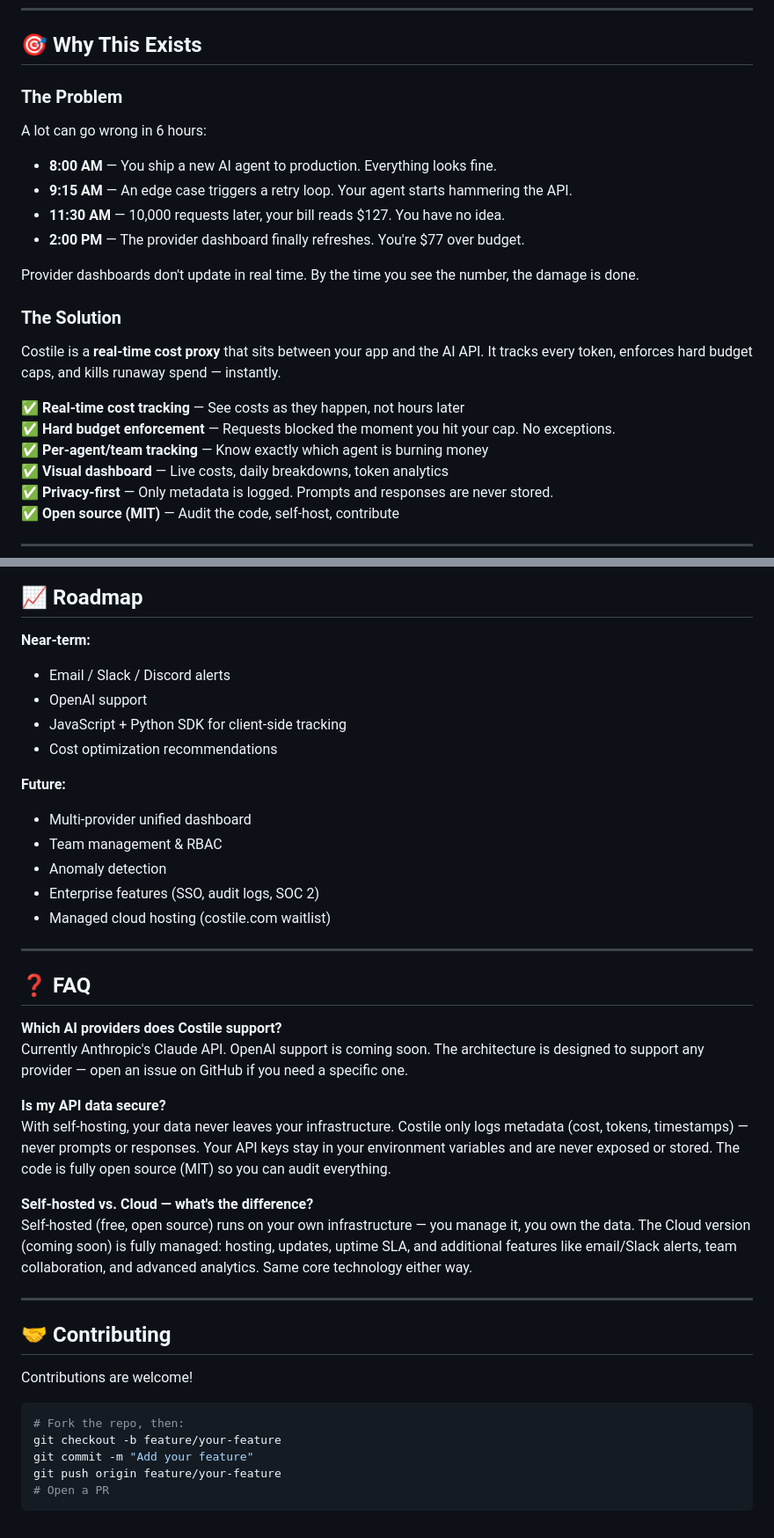
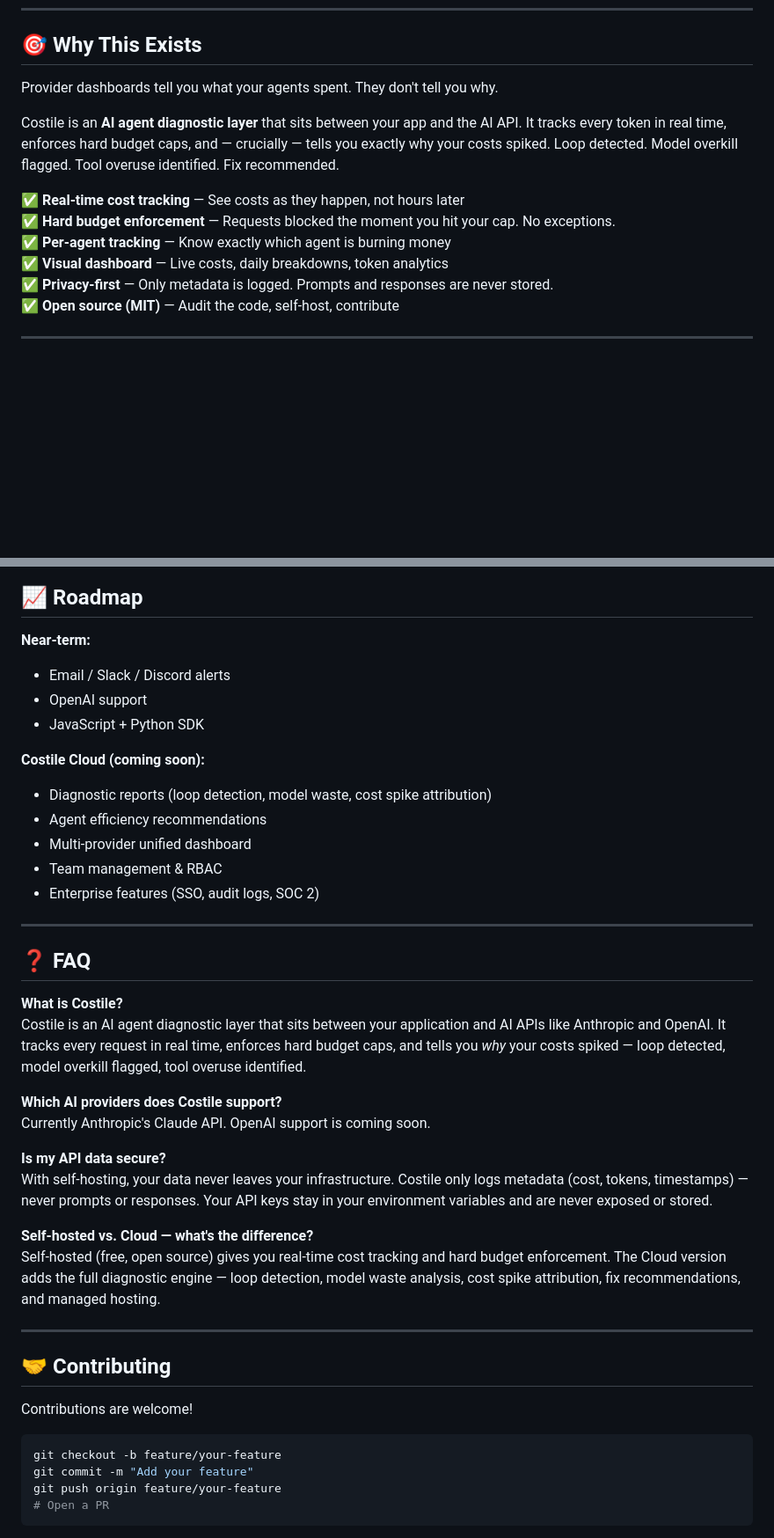
Before and after one commit to Mkiza/ai-agent-cost, a Markdown page: README.md, 2 parts joined by grey strips. Shown at 88% size. Drawn GitHub-style; blank space fills up the shorter version.

````diff
--- a/README.md
+++ b/README.md
@@ -61,24 +57,13 @@ View your costs at: `https://costile.com`
 
 ## 🎯 Why This Exists
 
-### The Problem
+Provider dashboards tell you what your agents spent. They don't tell you why.
 
-A lot can go wrong in 6 hours:
-
-- **8:00 AM** — You ship a new AI agent to production. Everything looks fine.
-- **9:15 AM** — An edge case triggers a retry loop. Your agent starts hammering the API.
-- **11:30 AM** — 10,000 requests later, your bill reads $127. You have no idea.
-- **2:00 PM** — The provider dashboard finally refreshes. You're $77 over budget.
-
-Provider dashboards don't update in real time. By the time you see the number, the damage is done.
-
-### The Solution
-
-Costile is a **real-time cost proxy** that sits between your app and the AI API. It tracks every token, enforces hard budget caps, and kills runaway spend — instantly.
+Costile is an **AI agent diagnostic layer** that sits between your app and the AI API. It tracks every token in real time, enforces hard budget caps, and — crucially — tells you exactly why your costs spiked. Loop detected. Model overkill flagged. Tool overuse identified. Fix recommended.
 
 ✅ **Real-time cost tracking** — See costs as they happen, not hours later
 ✅ **Hard budget enforcement** — Requests blocked the moment you hit your cap. No exceptions.
-✅ **Per-agent/team tracking** — Know exactly which agent is burning money
+✅ **Per-agent tracking** — Know exactly which agent is burning money
 ✅ **Visual dashboard** — Live costs, daily breakdowns, token analytics
 ✅ **Privacy-first** — Only metadata is logged. Prompts and responses are never stored.
 ✅ **Open source (MIT)** — Audit the code, self-host, contribute
@@ -174,30 +160,34 @@ All code is open source — audit it yourself or self-host with full control.
 ## 📈 Roadmap
 
 **Near-term:**
+
 - Email / Slack / Discord alerts
 - OpenAI support
-- JavaScript + Python SDK for client-side tracking
-- Cost optimization recommendations
+- JavaScript + Python SDK
 
-**Future:**
+**Costile Cloud (coming soon):**
+
+- Diagnostic reports (loop detection, model waste, cost spike attribution)
+- Agent efficiency recommendations
 - Multi-provider unified dashboard
 - Team management & RBAC
-- Anomaly detection
 - Enterprise features (SSO, audit logs, SOC 2)
-- Managed cloud hosting (costile.com waitlist)
 
 ---
 
 ## ❓ FAQ
 
+**What is Costile?**
+Costile is an AI agent diagnostic layer that sits between your application and AI APIs like Anthropic and OpenAI. It tracks every request in real time, enforces hard budget caps, and tells you _why_ your costs spiked — loop detected, model overkill flagged, tool overuse identified.
+
 **Which AI providers does Costile support?**
-Currently Anthropic's Claude API. OpenAI support is coming soon. The architecture is designed to support any provider — open an issue on GitHub if you need a specific one.
+Currently Anthropic's Claude API. OpenAI support is coming soon.
 
 **Is my API data secure?**
-With self-hosting, your data never leaves your infrastructure. Costile only logs metadata (cost, tokens, timestamps) — never prompts or responses. Your API keys stay in your environment variables and are never exposed or stored. The code is fully open source (MIT) so you can audit everything.
+With self-hosting, your data never leaves your infrastructure. Costile only logs metadata (cost, tokens, timestamps) — never prompts or responses. Your API keys stay in your environment variables and are never exposed or stored.
 
 **Self-hosted vs. Cloud — what's the difference?**
-Self-hosted (free, open source) runs on your own infrastructure — you manage it, you own the data. The Cloud version (coming soon) is fully managed: hosting, updates, uptime SLA, and additional features like email/Slack alerts, team collaboration, and advanced analytics. Same core technology either way.
+Self-hosted (free, open source) gives you real-time cost tracking and hard budget enforcement. The Cloud version adds the full diagnostic engine — loop detection, model waste analysis, cost spike attribution, fix recommendations, and managed hosting.
 
 ---
 
@@ -206,7 +196,6 @@ Self-hosted (free, open source) runs on your own infrastructure — you manage i
 Contributions are welcome!
 
 ```bash
-# Fork the repo, then:
 git checkout -b feature/your-feature
 git commit -m "Add your feature"
 git push origin feature/your-feature
````
Also changed, not shown: other parts of README.md (+22 -25 lines).
